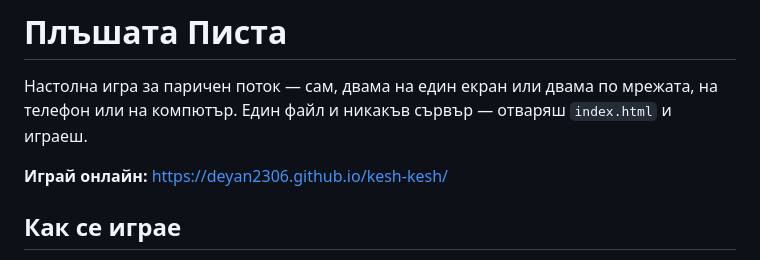
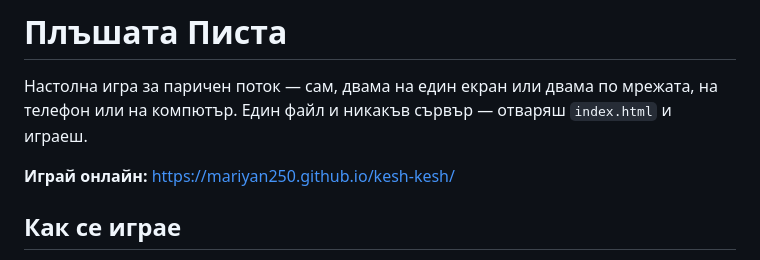
Before and after one commit to Deyan2306/kesh-kesh, a Markdown page: README.md, the part around the change. GitHub-like rendering.

```diff
--- a/README.md
+++ b/README.md
@@ -4,7 +4,7 @@
 на телефон или на компютър. Един файл и никакъв сървър — отваряш `index.html`
 и играеш.
 
-**Играй онлайн:** https://deyan2306.github.io/kesh-kesh/
+**Играй онлайн:** https://mariyan250.github.io/kesh-kesh/
 
 ## Как се играе
 
```
